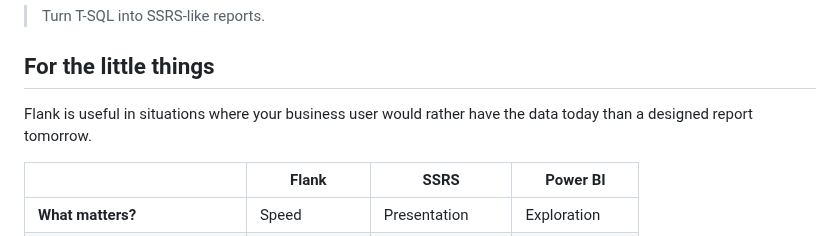
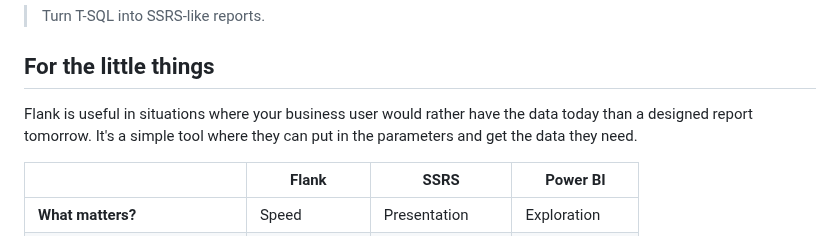
Before and after one commit to btf-org/flank, a Markdown page: README.md, the part around the change. Rendered like a GitHub page.

```diff
--- a/README.md
+++ b/README.md
@@ -4,7 +4,7 @@
 
 ## For the little things
 
-Flank is useful in situations where your business user would rather have the data today than a designed report tomorrow.
+Flank is useful in situations where your business user would rather have the data today than a designed report tomorrow. It's a simple tool where they can put in the parameters and get the data they need.
 
 |                                 | Flank          | SSRS              | Power BI       |
 | ------------------------------- | -------------- | ----------------- | -------------- |
```
